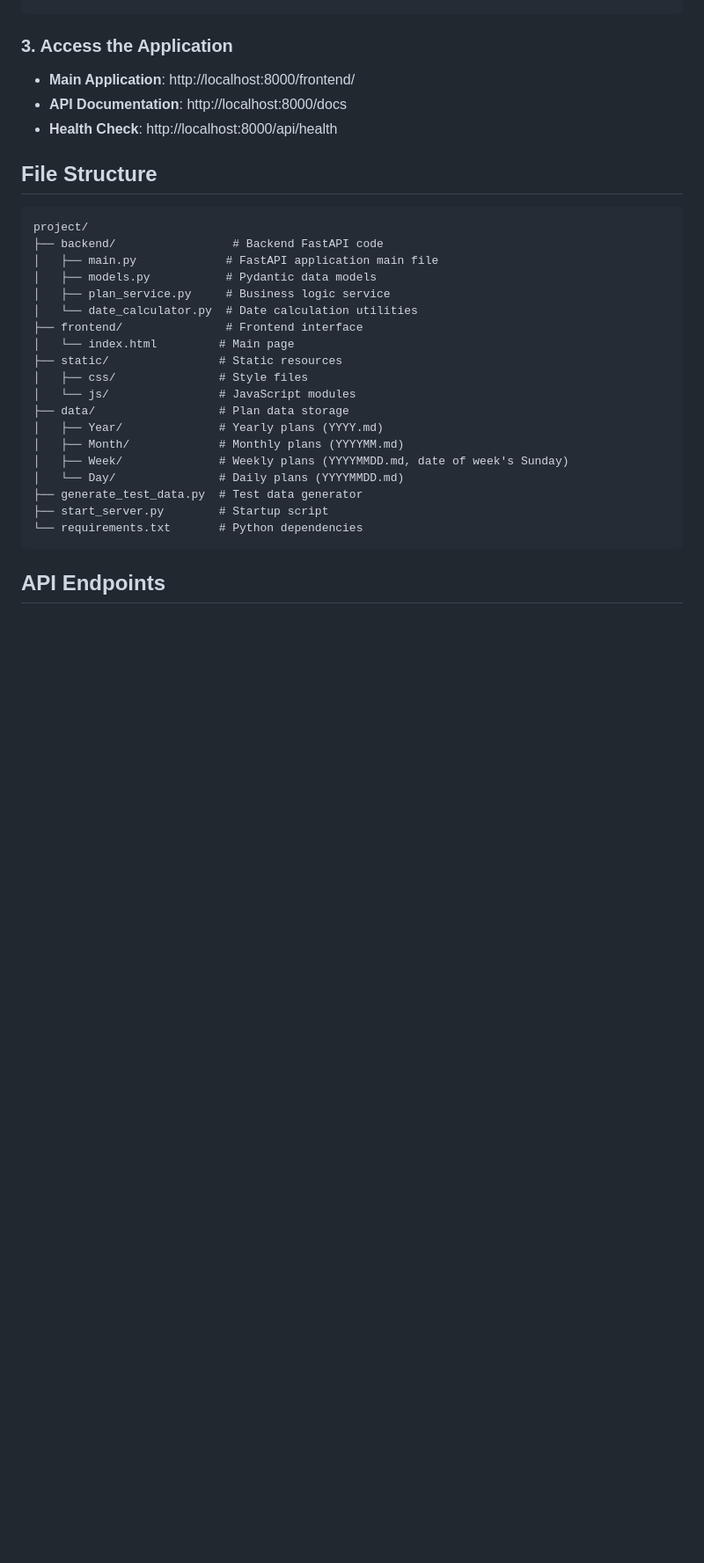
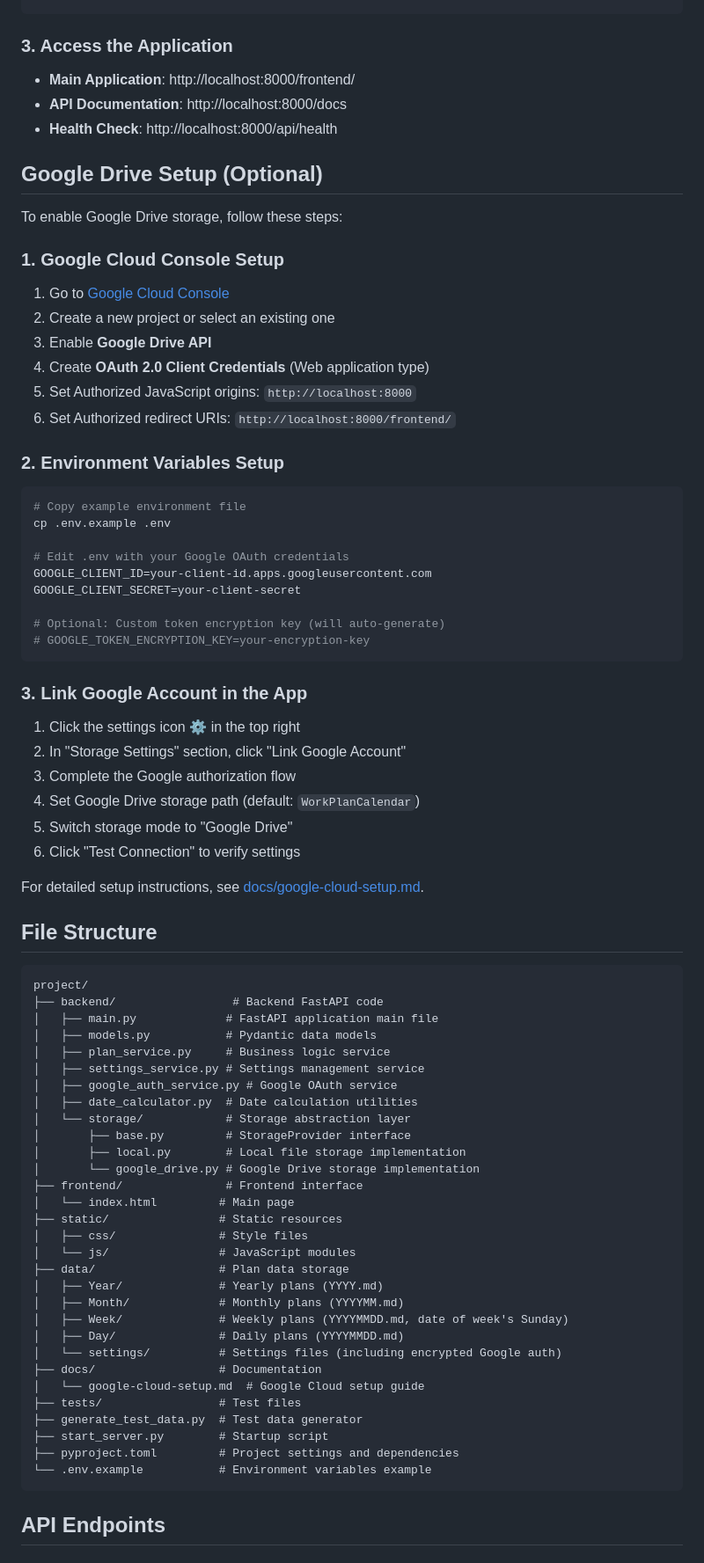
Before and after one commit to deryann/work-plan-by-calendar, a Markdown page: README_en.md, the part around one of its changes. Shown at 88% size. Rendered like a GitHub page; blank space fills up the shorter version.

Commit message:
feat(002): 更新 README，新增 Google Drive 設定與授權流程說明

````diff
--- a/README_en.md
+++ b/README_en.md
@@ -68,6 +72,41 @@ python start_server.py
 - **API Documentation**: http://localhost:8000/docs
 - **Health Check**: http://localhost:8000/api/health
 
+## Google Drive Setup (Optional)
+
+To enable Google Drive storage, follow these steps:
+
+### 1. Google Cloud Console Setup
+1. Go to [Google Cloud Console](https://console.cloud.google.com/)
+2. Create a new project or select an existing one
+3. Enable **Google Drive API**
+4. Create **OAuth 2.0 Client Credentials** (Web application type)
+5. Set Authorized JavaScript origins: `http://localhost:8000`
+6. Set Authorized redirect URIs: `http://localhost:8000/frontend/`
+
+### 2. Environment Variables Setup
+```bash
+# Copy example environment file
+cp .env.example .env
+
+# Edit .env with your Google OAuth credentials
+GOOGLE_CLIENT_ID=your-client-id.apps.googleusercontent.com
+GOOGLE_CLIENT_SECRET=your-client-secret
+
+# Optional: Custom token encryption key (will auto-generate)
+# GOOGLE_TOKEN_ENCRYPTION_KEY=your-encryption-key
+```
+
+### 3. Link Google Account in the App
+1. Click the settings icon ⚙️ in the top right
+2. In "Storage Settings" section, click "Link Google Account"
+3. Complete the Google authorization flow
+4. Set Google Drive storage path (default: `WorkPlanCalendar`)
+5. Switch storage mode to "Google Drive"
+6. Click "Test Connection" to verify settings
+
+For detailed setup instructions, see [docs/google-cloud-setup.md](docs/google-cloud-setup.md).
+
 ## File Structure
 
 ```
@@ -76,7 +115,13 @@ project/
 │   ├── main.py             # FastAPI application main file
 │   ├── models.py           # Pydantic data models
 │   ├── plan_service.py     # Business logic service
-│   └── date_calculator.py  # Date calculation utilities
+│   ├── settings_service.py # Settings management service
+│   ├── google_auth_service.py # Google OAuth service
+│   ├── date_calculator.py  # Date calculation utilities
+│   └── storage/            # Storage abstraction layer
+│       ├── base.py         # StorageProvider interface
+│       ├── local.py        # Local file storage implementation
+│       └── google_drive.py # Google Drive storage implementation
 ├── frontend/               # Frontend interface
 │   └── index.html         # Main page
 ├── static/                # Static resources
@@ -86,10 +131,15 @@ project/
 │   ├── Year/              # Yearly plans (YYYY.md)
 │   ├── Month/             # Monthly plans (YYYYMM.md)
 │   ├── Week/              # Weekly plans (YYYYMMDD.md, date of week's Sunday)
-│   └── Day/               # Daily plans (YYYYMMDD.md)
+│   ├── Day/               # Daily plans (YYYYMMDD.md)
+│   └── settings/          # Settings files (including encrypted Google auth)
+├── docs/                  # Documentation
+│   └── google-cloud-setup.md  # Google Cloud setup guide
+├── tests/                 # Test files
 ├── generate_test_data.py  # Test data generator
 ├── start_server.py        # Startup script
-└── requirements.txt       # Python dependencies
+├── pyproject.toml         # Project settings and dependencies
+└── .env.example           # Environment variables example
 ```
 
 ## API Endpoints
````
Also changed, not shown: other parts of README_en.md (+23 -2 lines).
